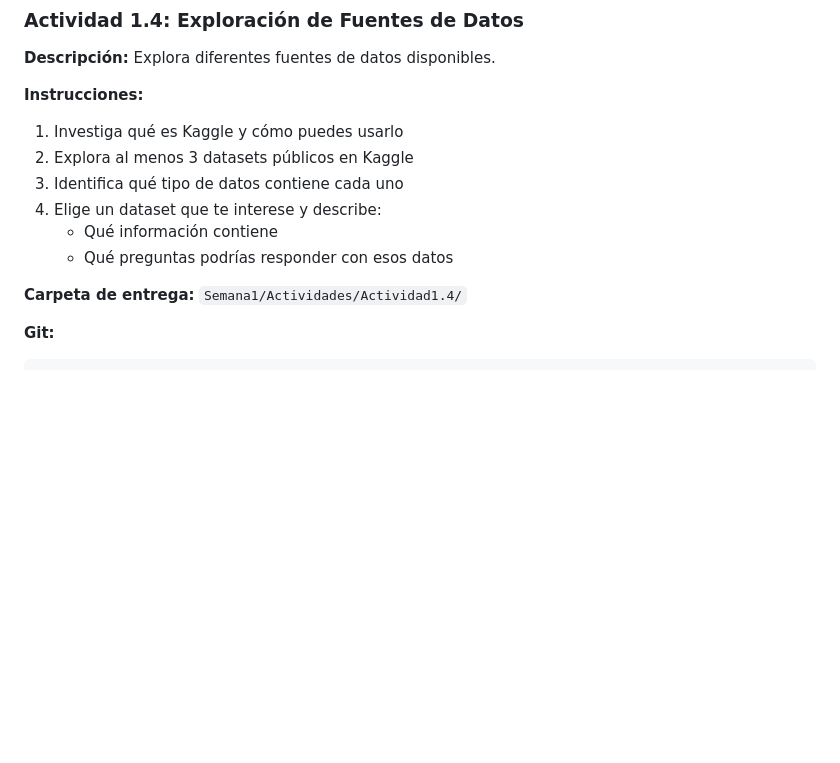
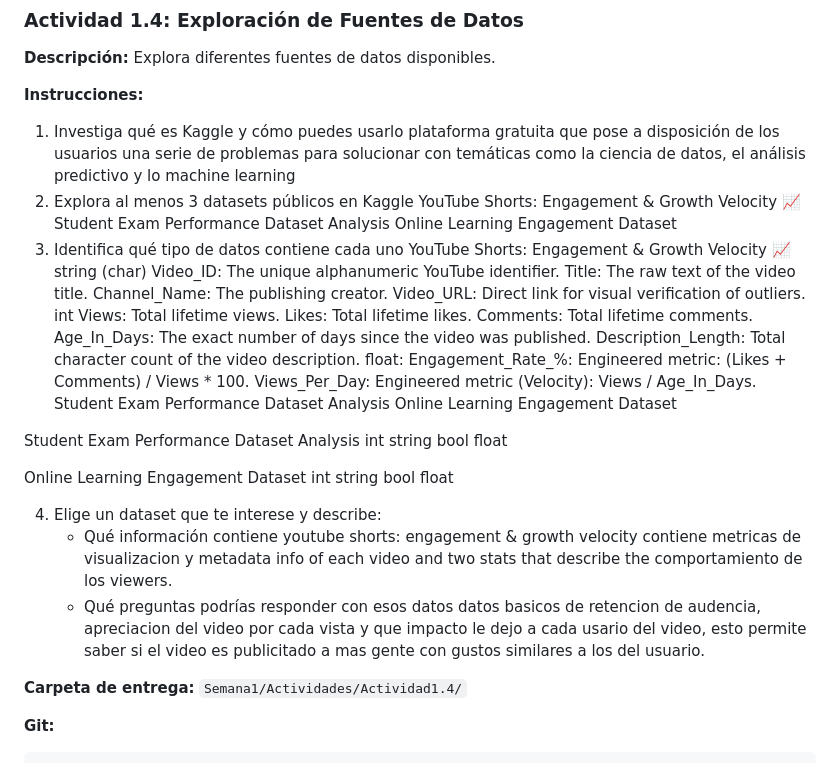
Before and after one commit to riosisraelg/LSTI2309, a Markdown page: Semana1/Propuesta Actividades.md, the part around the change. Drawn GitHub-style; blank space fills up the shorter version.

Commit message:
Adds initial research notes for Actividad 1.4

```diff
--- a/Semana1/Propuesta Actividades.md
+++ b/Semana1/Propuesta Actividades.md
@@ -262,11 +262,49 @@ git push
 
 **Instrucciones:**
 1. Investiga qué es Kaggle y cómo puedes usarlo
+plataforma gratuita que pose a disposición de los usuarios una serie de problemas para solucionar con temáticas como la ciencia de datos, el análisis predictivo y lo machine learning
 2. Explora al menos 3 datasets públicos en Kaggle
+YouTube Shorts: Engagement & Growth Velocity 📈
+Student Exam Performance Dataset Analysis
+Online Learning Engagement Dataset
 3. Identifica qué tipo de datos contiene cada uno
+YouTube Shorts: Engagement & Growth Velocity 📈
+string (char)
+Video_ID: The unique alphanumeric YouTube identifier.
+Title: The raw text of the video title.
+Channel_Name: The publishing creator.
+Video_URL: Direct link for visual verification of outliers.
+int
+Views: Total lifetime views.
+Likes: Total lifetime likes.
+Comments: Total lifetime comments.
+Age_In_Days: The exact number of days since the video was published.
+Description_Length: Total character count of the video description.
+float:
+Engagement_Rate_%: Engineered metric: (Likes + Comments) / Views * 100.
+Views_Per_Day: Engineered metric (Velocity): Views / Age_In_Days.
+Student Exam Performance Dataset Analysis
+Online Learning Engagement Dataset
+
+Student Exam Performance Dataset Analysis
+int
+string
+bool
+float
+
+Online Learning Engagement Dataset
+int
+string
+bool
+float
+
+
 4. Elige un dataset que te interese y describe:
    - Qué información contiene
+   youtube shorts: engagement & growth velocity
+   contiene metricas de visualizacion y metadata info of each video and two stats that describe the comportamiento de los viewers.
    - Qué preguntas podrías responder con esos datos
+   datos basicos de retencion de audencia, apreciacion del video por cada vista y que impacto le dejo a cada usario del video, esto permite saber si el video es publicitado a mas gente con gustos similares a los del usuario.
 
 **Carpeta de entrega:** `Semana1/Actividades/Actividad1.4/`
 
```
